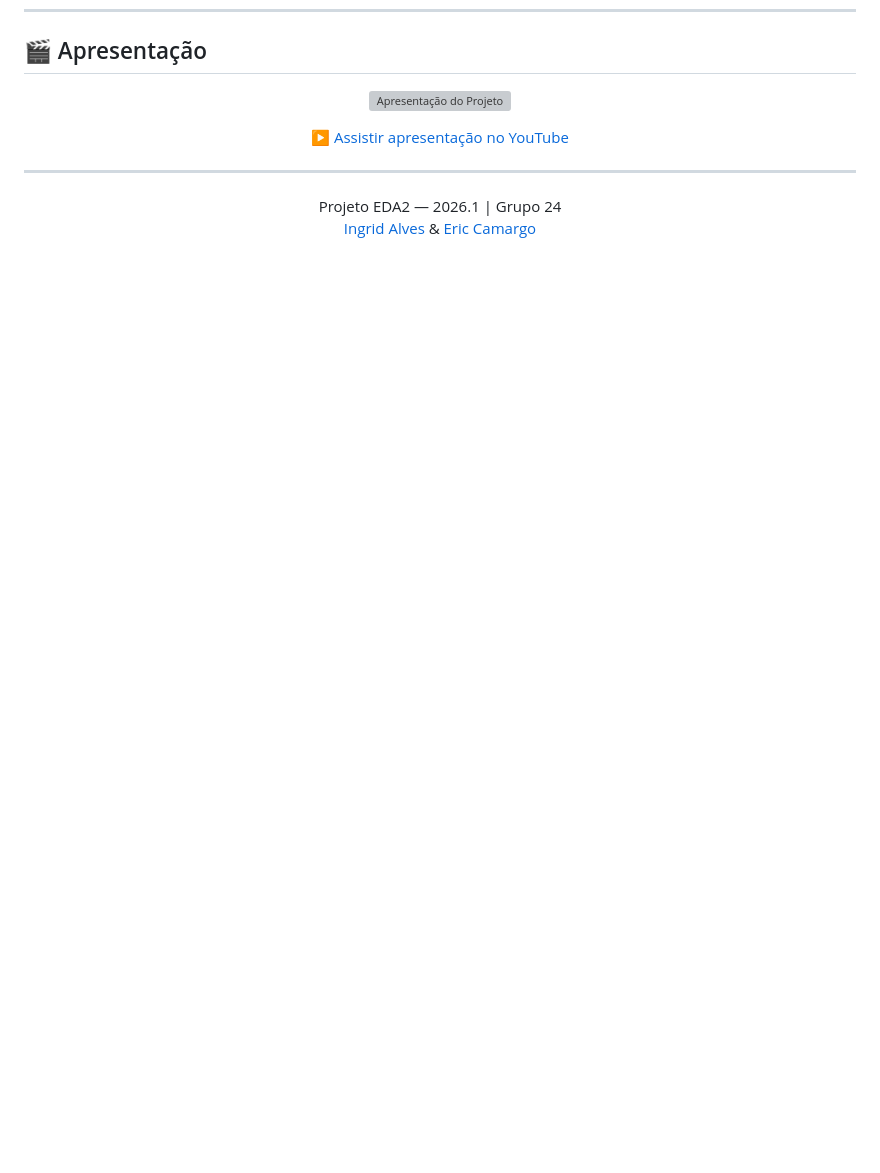
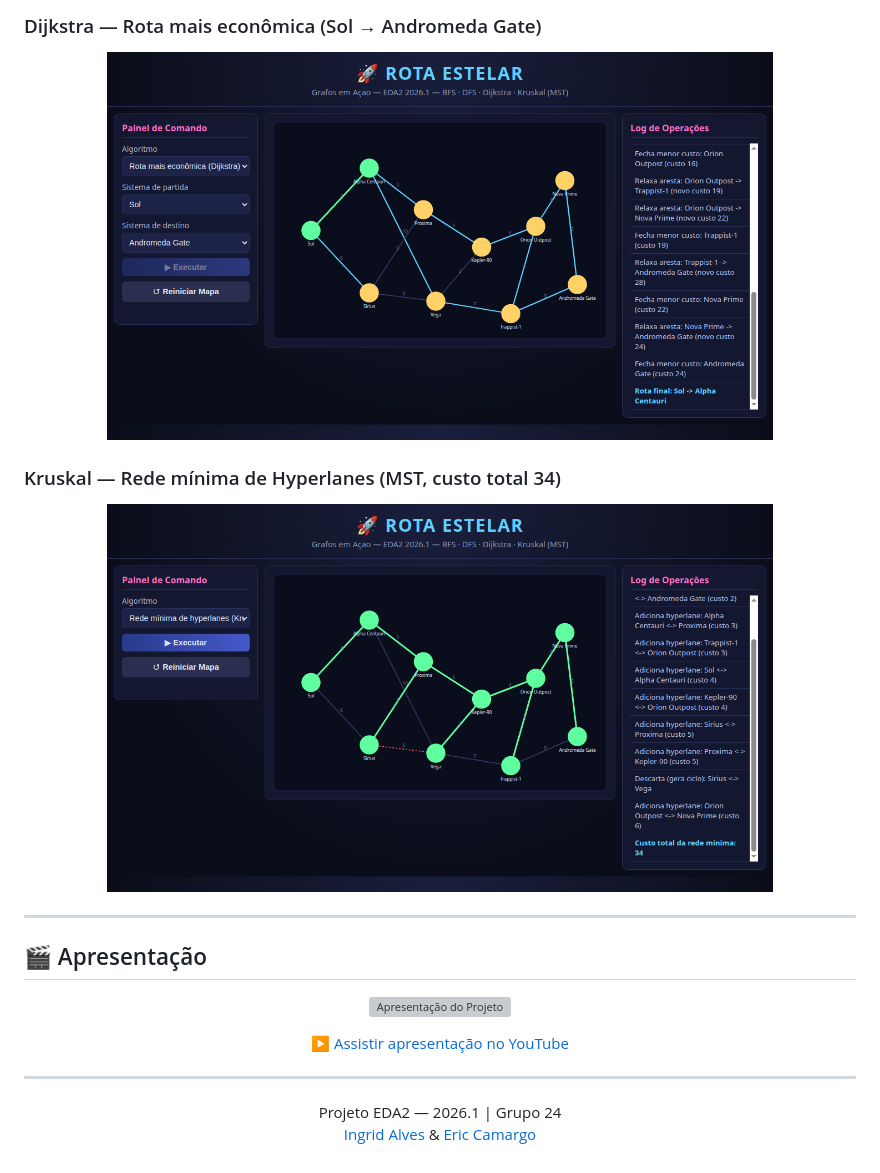
Before and after one commit to eda2-2026/G24_Grafos_EDA2-2026.1, a Markdown page: README.md, the part around the change printed below. Drawn GitHub-style; pictures changed too: docs/screenshots/web_dijkstra.png (added), docs/screenshots/web_kruskal.png (added); blank space fills up the shorter version; grey boxes are pictures that could not be loaded.

```diff
--- a/README.md
+++ b/README.md
@@ -194,3 +208,17 @@ G24_Grafos_EDA2-2026.1/
+### Dijkstra — Rota mais econômica (Sol → Andromeda Gate)
+
+<p align="center">
+  <img src="docs/screenshots/web_dijkstra.png" alt="Dijkstra destacando rota de custo 24" width="80%"/>
+</p>
+
+### Kruskal — Rede mínima de Hyperlanes (MST, custo total 34)
+
+<p align="center">
+  <img src="docs/screenshots/web_kruskal.png" alt="Kruskal — MST em verde, aresta descartada em vermelho" width="80%"/>
+</p>
+
+---
+
 ## 🎬 Apresentação
 
 <div align="center">
```
Also changed, not shown: other parts of README.md (+14 -0 lines), docs/screenshots/web_bfs.png (added), docs/screenshots/web_mapa.png (added).
